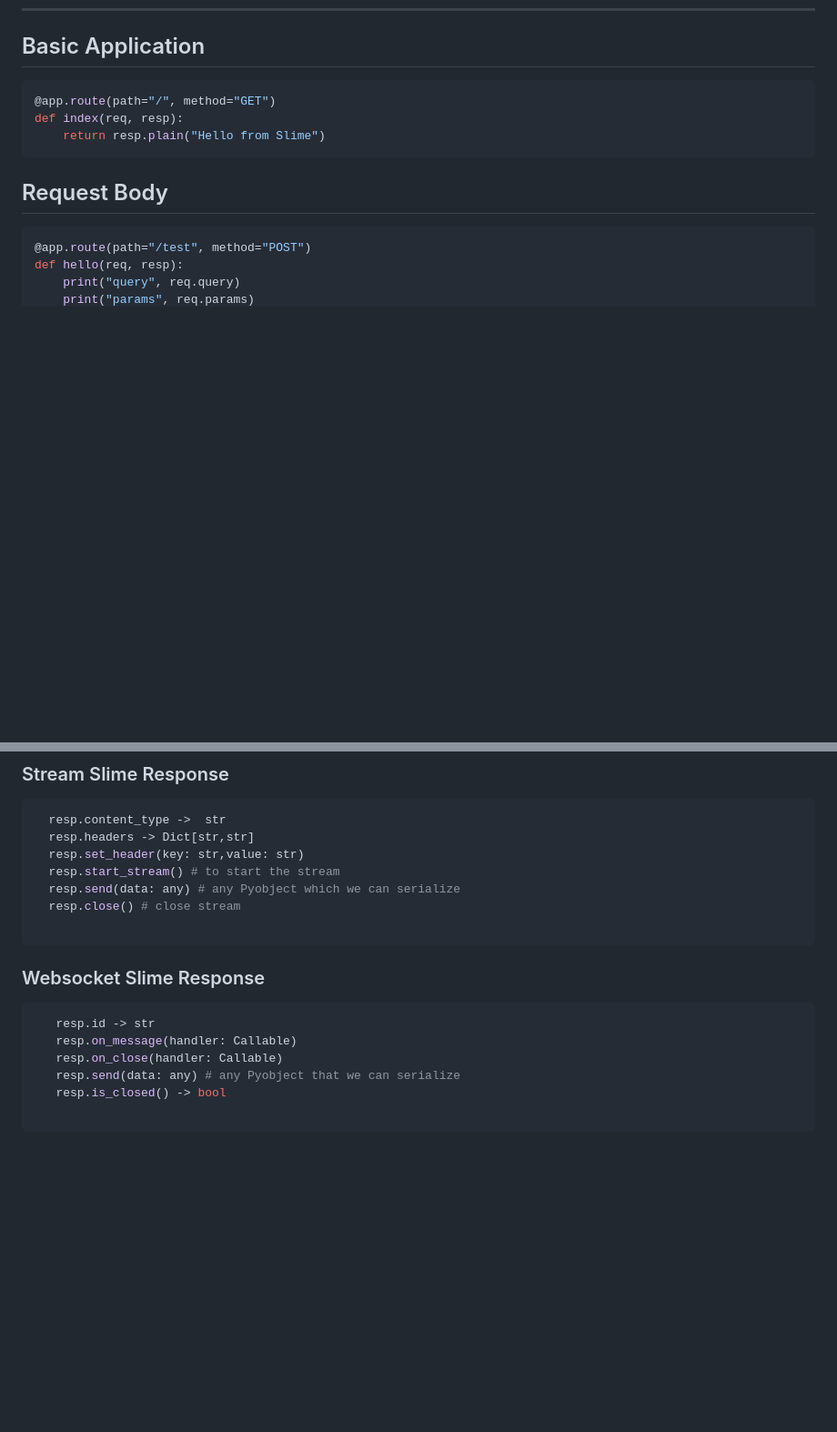
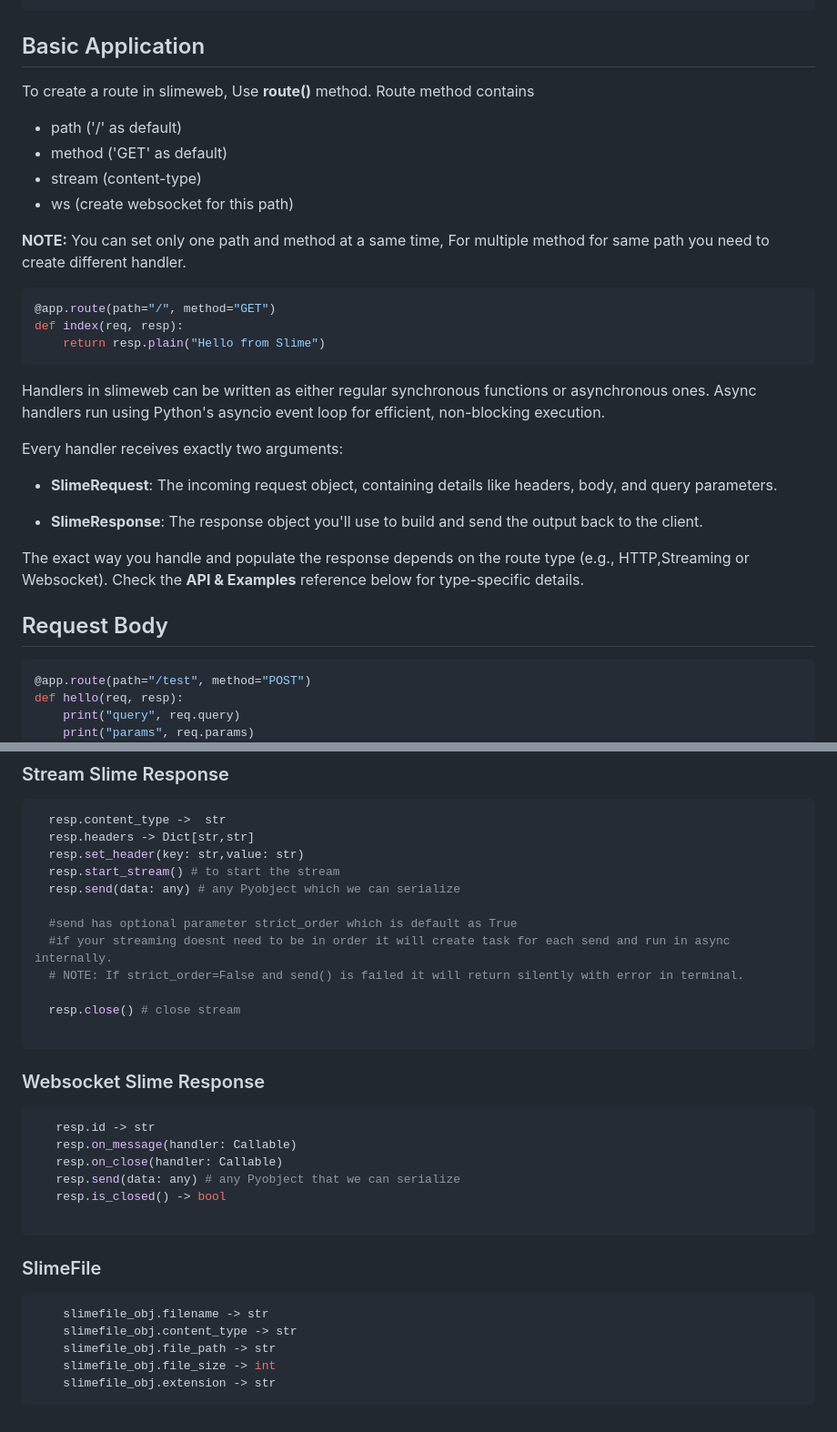
Before and after one commit to ATOMMAX-2001/Slime, a Markdown page: README.md, 2 parts joined by grey strips. Shown at 91% size. Rendered like a GitHub page; blank space fills up the shorter version.

````diff
--- a/README.md
+++ b/README.md
@@ -37,5 +94,14 @@ It is designed for developers who want Python developer experience with a Rust-p
 
 ## Basic Application
+To create a route in slimeweb, Use **route()** method.
+Route method contains
+
+- path   ('/' as default)
+- method ('GET' as default)
+- stream (content-type)
+- ws     (create websocket for this path)
+
+**NOTE:** You can set only one path and method at a same time, For multiple method for same path you need to create different handler.
 
 ```python
 @app.route(path="/", method="GET")
@@ -43,6 +109,15 @@ def index(req, resp):
     return resp.plain("Hello from Slime")
 ```
 
+Handlers in slimeweb can be written as either regular synchronous functions or asynchronous ones. Async handlers run using Python's asyncio event loop for efficient, non-blocking execution.
+
+Every handler receives exactly two arguments:
+
+- **SlimeRequest**: The incoming request object, containing details like headers, body, and query parameters.
+
+- **SlimeResponse**: The response object you'll use to build and send the output back to the client.
+
+The exact way you handle and populate the response depends on the route type (e.g., HTTP,Streaming or Websocket). Check the **API & Examples** reference below for type-specific details.
 
 ## Request Body
 
@@ -188,6 +298,11 @@ def chatty(req, resp):
   resp.set_header(key: str,value: str)
   resp.start_stream() # to start the stream
   resp.send(data: any) # any Pyobject which we can serialize
+
+  #send has optional parameter strict_order which is default as True
+  #if your streaming doesnt need to be in order it will create task for each send and run in async internally.
+  # NOTE: If strict_order=False and send() is failed it will return silently with error in terminal.
+
   resp.close() # close stream
 
 ```
@@ -202,3 +317,12 @@ def chatty(req, resp):
    resp.is_closed() -> bool
 
 ```
+
+### SlimeFile
+```python
+    slimefile_obj.filename -> str
+    slimefile_obj.content_type -> str
+    slimefile_obj.file_path -> str
+    slimefile_obj.file_size -> int
+    slimefile_obj.extension -> str
+```
````
Also changed, not shown: other parts of README.md (+107 -15 lines).
